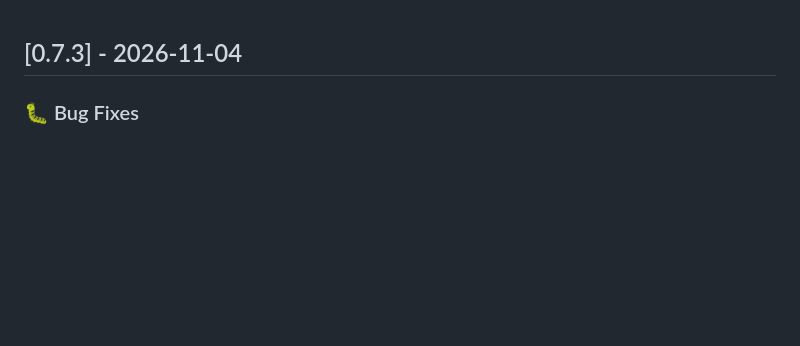
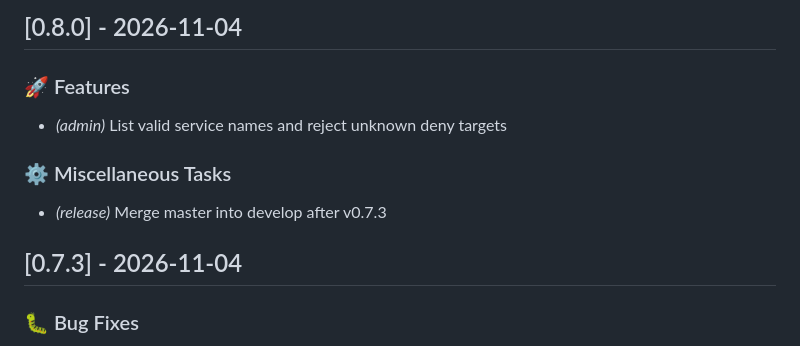
Before and after one commit to sweetrpg/auth-api, a Markdown page: CHANGELOG.md, the part around the change. Drawn GitHub-style; blank space fills up the shorter version.

Commit message:
chore(release): 0.8.0

```diff
--- a/CHANGELOG.md
+++ b/CHANGELOG.md
@@ -1,3 +1,12 @@
+## [0.8.0] - 2026-11-04
+
+### 🚀 Features
+
+- *(admin)* List valid service names and reject unknown deny targets
+
+### ⚙️ Miscellaneous Tasks
+
+- *(release)* Merge master into develop after v0.7.3
 ## [0.7.3] - 2026-11-04
 
 ### 🐛 Bug Fixes
```
